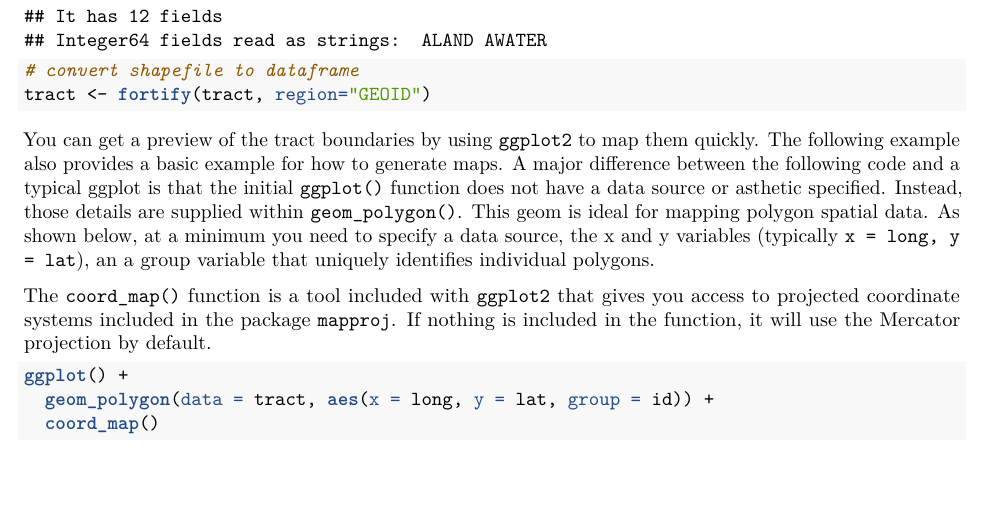
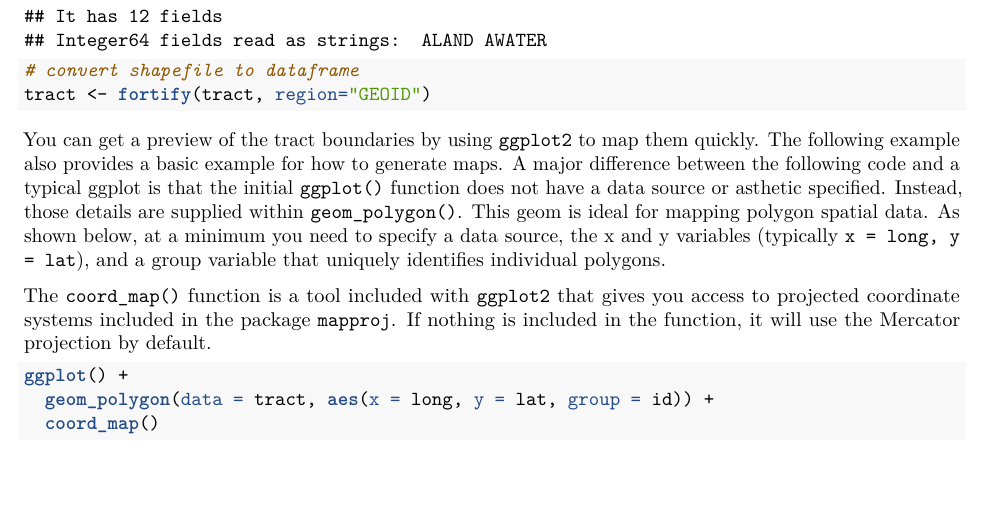
Before and after one commit to slu-openGIS/LeadMappingTutorial, an R Markdown document (STLLead.Rmd): part of page 3 of 6, cut so that both start at the same text. The pictures show the output file STLLead.pdf that the author committed with the source.

Commit message:
Typo fixed

````diff
--- a/STLLead.Rmd
+++ b/STLLead.Rmd
@@ -74,7 +74,7 @@ tract <- readOGR(dsn = ".", layer = "STLTracts")
 tract <- fortify(tract, region="GEOID")
 ```
 
-You can get a preview of the tract boundaries by using `ggplot2` to map them quickly. The following example also provides a basic example for how to generate maps. A major difference between the following code and a typical ggplot is that the initial `ggplot()` function does not have a data source or asthetic specified. Instead, those details are supplied within `geom_polygon()`. This geom is ideal for mapping polygon spatial data. As shown below, at a minimum you need to specify a data source, the x and y variables (typically `x = long, y = lat`), an a group variable that uniquely identifies individual polygons.
+You can get a preview of the tract boundaries by using `ggplot2` to map them quickly. The following example also provides a basic example for how to generate maps. A major difference between the following code and a typical ggplot is that the initial `ggplot()` function does not have a data source or asthetic specified. Instead, those details are supplied within `geom_polygon()`. This geom is ideal for mapping polygon spatial data. As shown below, at a minimum you need to specify a data source, the x and y variables (typically `x = long, y = lat`), and a group variable that uniquely identifies individual polygons.
 
 The `coord_map()` function is a tool included with `ggplot2` that gives you access to projected coordinate systems included in the package `mapproj`. If nothing is included in the function, it will use the Mercator projection by default.
 
````
Also changed, not shown: STLLead.pdf, index.html.
